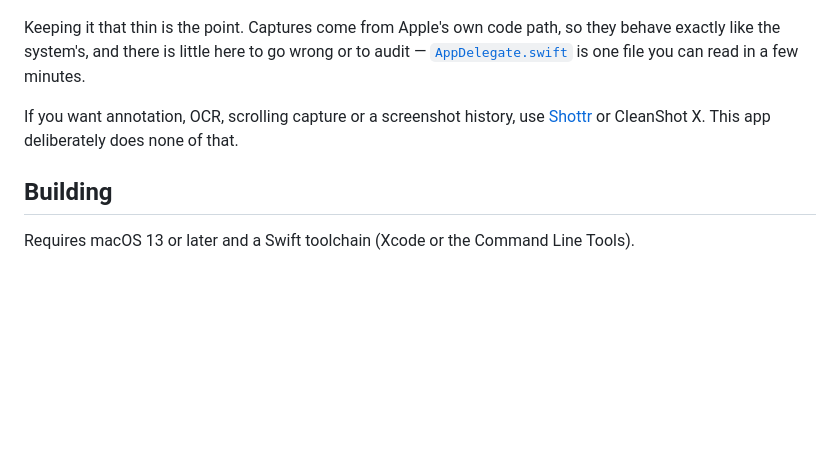
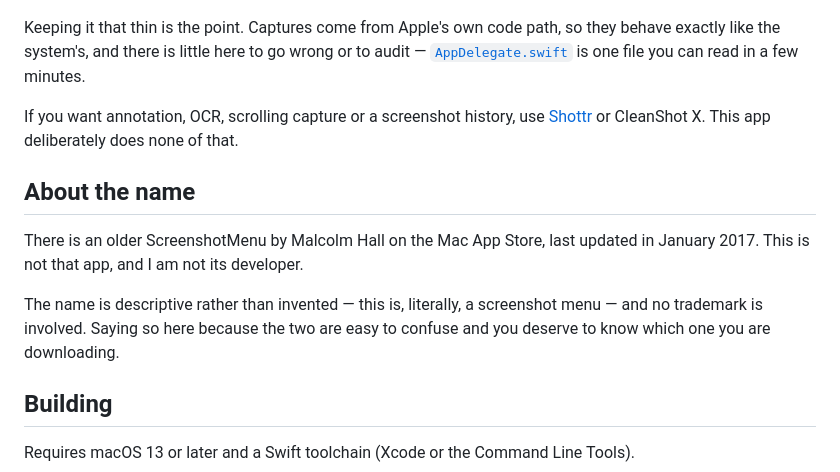
Before and after one commit to ScreenshotMenu/ScreenshotMenu, a Markdown page: README.md, the part around the change. Drawn GitHub-style; blank space fills up the shorter version.

Commit message:
docs: say which ScreenshotMenu this is
An older app of the same name has sat on the Mac App Store since January
2017. The two are easy to confuse, and someone arriving from a search
result deserves to know which one they are downloading before they do.

Stated as fact, without a word about the other app's quality: the date
makes the point on its own, and taking a swing at another developer
would say more about us than about them.

Co-Authored-By: Claude Opus 5 (1M context) <noreply@anthropic.com>
Claude-Session: https://claude.ai/code/session_01EwwZUi3Qbybw8sEiuZVhNR

```diff
--- a/README.md
+++ b/README.md
@@ -89,6 +89,15 @@ If you want annotation, OCR, scrolling capture or a screenshot history, use
 [Shottr](https://shottr.cc) or CleanShot X. This app deliberately does none of
 that.
 
+## About the name
+
+There is an older ScreenshotMenu by Malcolm Hall on the Mac App Store, last
+updated in January 2017. This is not that app, and I am not its developer.
+
+The name is descriptive rather than invented — this is, literally, a screenshot
+menu — and no trademark is involved. Saying so here because the two are easy to
+confuse and you deserve to know which one you are downloading.
+
 ## Building
 
 Requires macOS 13 or later and a Swift toolchain (Xcode or the Command Line
```
